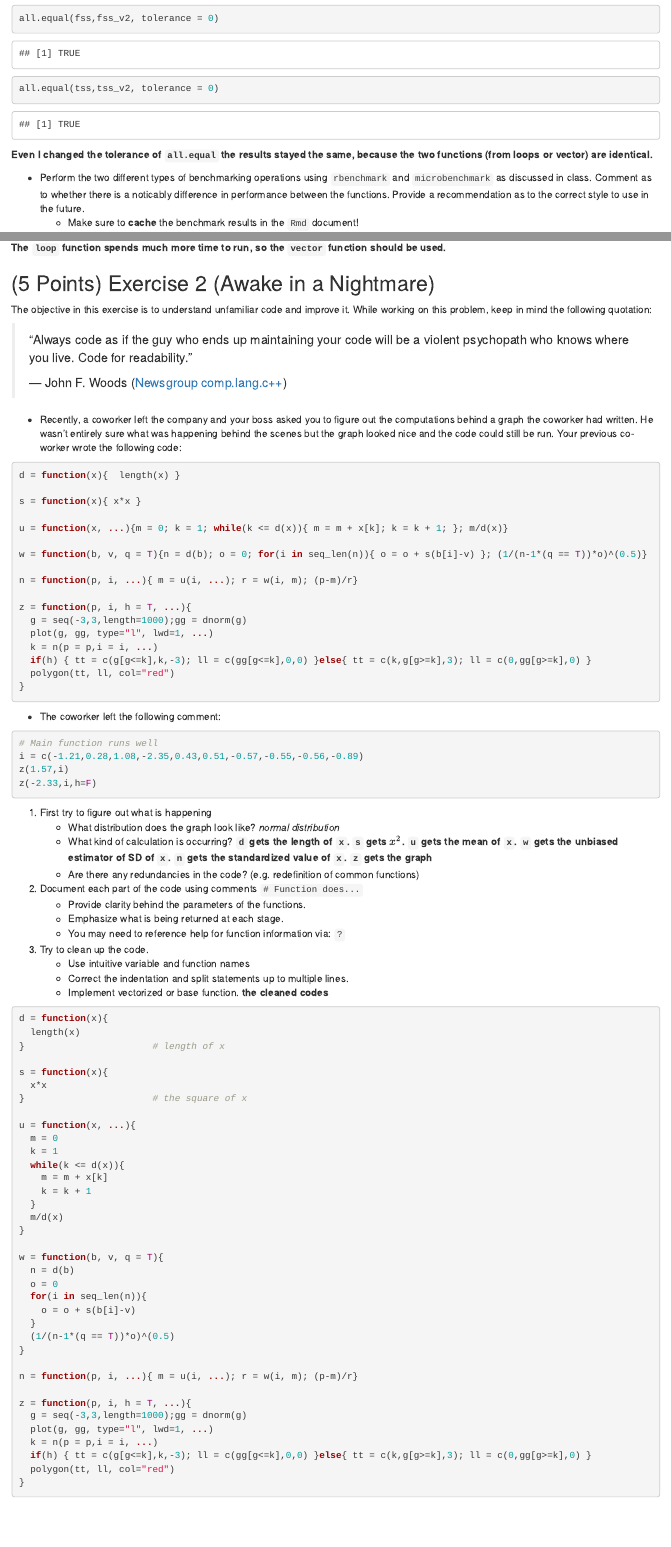
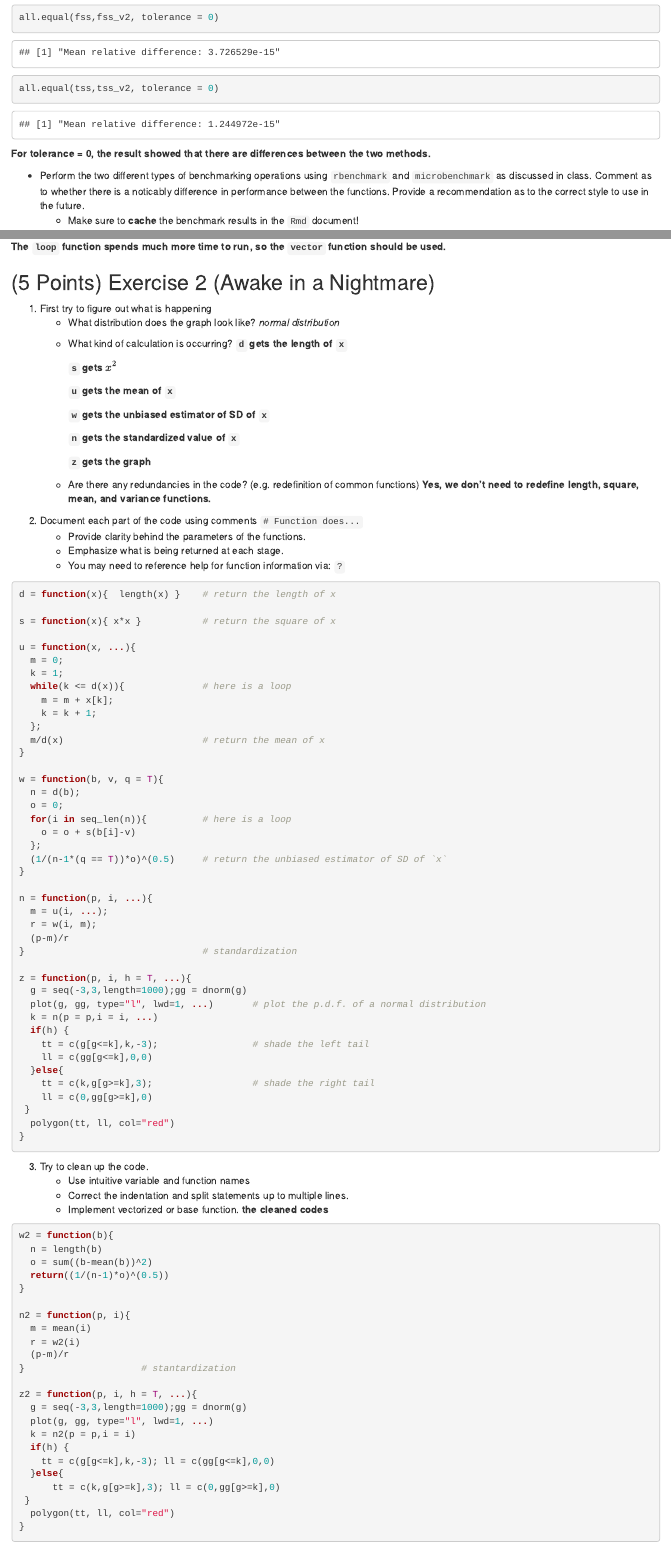
Before and after one commit to chaodwang/stat385hw2, an R Markdown document (hw2_cwang158.Rmd): the page in a window 1100 px wide, from 2570 px down before the commit and from 2690 px down after it, so that both start at the same text, and a second part further down, joined at a grey line. Rendered offline with R 4.5, knitr and Pandoc, with nearby package versions; some code elsewhere in the file could not run offline.

Commit message:
revised version

````diff
--- a/hw2_cwang158.Rmd
+++ b/hw2_cwang158.Rmd
@@ -1,7 +1,3 @@
-```{r setup, include=FALSE}
-knitr::opts_chunk$set(echo = TRUE)
-```
-
 > "There are no routine statistical question; only questionable statistical routines."
 >
 > --- **D.R. Cox** quoted in Chatfield, C. 1991. Avoiding statistical pitfalls. Statistical Science 6: 240-268.
@@ -84,6 +73,13 @@ tss_relationship_loop = function(y, y_hat, y_bar) {
     - **Note:** You will have to use `check.attributes = F` to avoid `"names for current but not for target"`
 
 ```{r}
+n = 1e4
+x = seq(0, 1, length.out = n)
+set.seed(123)
+y = runif(n)
+y_bar = mean(y)
+y_hat = unname(lm(y~x)$fitted.values)
+
 rss = compute_rss_loop(y, y_hat)
 fss = compute_fss_loop(y_hat, y_bar)
 tss = compute_tss_loop(y, y_bar)
@@ -105,10 +100,11 @@ rss_v2 = rss_vector(y, y_hat)
 fss_v2 = fss_vector(y_hat, y_bar)
 tss_v2 = tss_vector(y, y_bar)
 
+all.equal(compute_rss_loop,rss_vector)
+
 all.equal(rss,rss_v2)
 all.equal(fss,fss_v2)
 all.equal(tss,tss_v2)
-
 ```
 
 ```{r}
@@ -121,14 +117,11 @@ all.equal(fss,fss_v2, tolerance = 0)
 all.equal(tss,tss_v2, tolerance = 0)
 ```
 
-**Even I changed the tolerance of `all.equal` the results stayed the same, because the two functions (from loops or vector) are identical.**
+**For tolerance = 0, the result showed that there are differences between the two methods.**
 
 - Perform the two different types of benchmarking operations using `rbenchmark` and `microbenchmark` as discussed in class. Comment as to whether there is a noticably difference in performance between the functions. Provide a recommendation as to the correct style to use in the future.
     - Make sure to **cache** the benchmark results in the `Rmd` document!
 
-```{r, cache = T}
-install.packages("rbenchmark")
-```
 
 ```{r, cache = T}
 library('rbenchmark')
@@ -137,10 +130,6 @@ columns = c("test", "replications", "elapsed", "relative"),
 order="relative",
 replications=20)
 out1
-```
-
-```{r}
-install.packages("microbenchmark")
 ```
 
 ```{r, cache= T}
@@ -153,96 +142,96 @@ summary(out2)
 
 ## (5 Points) Exercise 2 (Awake in a Nightmare)
 
-The objective in this exercise is to understand unfamiliar code and improve it. While working on this problem, keep in mind the following quotation:
+1. First try to figure out what is happening
+    - What distribution does the graph look like?
+    *normal distribution*
+    - What kind of calculation is occurring?
+        **`d` gets the length of `x`**
 
-> "Always code as if the guy who ends up maintaining your code will be a violent psychopath who knows where you live. Code for readability."
->
-> --- John F. Woods ([Newsgroup comp.lang.c++](https://groups.google.com/forum/#!msg/comp.lang.c++/rYCO5yn4lXw/oITtSkZOtoUJ))
+        **`s` gets $x^2$**
 
+        **`u` gets the mean of `x`**
 
-* Recently, a coworker left the company and your boss asked you to figure out the computations behind a graph the coworker had written. He wasn't entirely sure what was happening behind the scenes but the graph looked nice and the code could still be run. Your previous co-worker wrote the following code:
+        **`w` gets the unbiased estimator of SD of `x`**
 
+        **`n` gets the standardized value of `x`**
+
+        **`z` gets the graph**
+    - Are there any redundancies in the code? (e.g. redefinition of common functions)
+    **Yes, we don't need to redefine length, square, mean, and variance functions. **
+
+2. Document each part of the code using comments `# Function does...`
+    - Provide clarity behind the parameters of the functions.
+    - Emphasize what is being returned at each stage.
+    - You may need to reference help for function information via: `?`
 ```{r, cache = T}
-d = function(x){  length(x) }
+d = function(x){  length(x) }    # return the length of x
 
-s = function(x){ x*x }
+s = function(x){ x*x }           # return the square of x
 
-u = function(x, ...){m = 0; k = 1; while(k <= d(x)){ m = m + x[k]; k = k + 1; }; m/d(x)}
+u = function(x, ...){
+  m = 0;
+  k = 1;
+  while(k <= d(x)){              # here is a loop
+    m = m + x[k];
+    k = k + 1;
+  };
+  m/d(x)                         # return the mean of x
+}
 
-w = function(b, v, q = T){n = d(b); o = 0; for(i in seq_len(n)){ o = o + s(b[i]-v) }; (1/(n-1*(q == T))*o)^(0.5)}
+w = function(b, v, q = T){
+  n = d(b);
+  o = 0;
+  for(i in seq_len(n)){          # here is a loop
+    o = o + s(b[i]-v)
+  };
+  (1/(n-1*(q == T))*o)^(0.5)     # return the unbiased estimator of SD of `x`
+}
 
-n = function(p, i, ...){ m = u(i, ...); r = w(i, m); (p-m)/r}
+n = function(p, i, ...){
+  m = u(i, ...);
+  r = w(i, m);
+  (p-m)/r
+}                                # standardization
 
 z = function(p, i, h = T, ...){
   g = seq(-3,3,length=1000);gg = dnorm(g)
-  plot(g, gg, type="l", lwd=1, ...)
+  plot(g, gg, type="l", lwd=1, ...)       # plot the p.d.f. of a normal distribution
   k = n(p = p,i = i, ...)
-  if(h) { tt = c(g[g<=k],k,-3); ll = c(gg[g<=k],0,0) }else{ tt = c(k,g[g>=k],3); ll = c(0,gg[g>=k],0) }
+  if(h) {
+    tt = c(g[g<=k],k,-3);                 # shade the left tail
+    ll = c(gg[g<=k],0,0)
+  }else{
+    tt = c(k,g[g>=k],3);                  # shade the right tail
+    ll = c(0,gg[g>=k],0)
+ }
   polygon(tt, ll, col="red")
 }
 ```
 
-* The coworker left the following comment:
-
-```{r coworker, cache = T, eval = F}
-# Main function runs well
-i = c(-1.21,0.28,1.08,-2.35,0.43,0.51,-0.57,-0.55,-0.56,-0.89)
-z(1.57,i)
-z(-2.33,i,h=F)
-```
-
-1. First try to figure out what is happening
-    - What distribution does the graph look like?
-    *normal distribution*
-    - What kind of calculation is occurring?
-    **`d` gets the length of `x`.**
-    **`s` gets $x^2$.**
-    **`u` gets the mean of `x`.**
-    **`w` gets the unbiased estimator of SD of `x`.**
-    **`n` gets the standardized value of `x`.**
-    **`z` gets the graph**
-    - Are there any redundancies in the code? (e.g. redefinition of common functions)
-2. Document each part of the code using comments `# Function does...`
-    - Provide clarity behind the parameters of the functions.
-    - Emphasize what is being returned at each stage.
-    - You may need to reference help for function information via: `?`
 3. Try to clean up the code.
     - Use intuitive variable and function names
     - Correct the indentation and split statements up to multiple lines.
     - Implement vectorized or base function.
 **the cleaned codes**
 ```{r, cache = T}
-d = function(x){
-  length(x)
-}                       # length of x
-
-s = function(x){
-  x*x
-}                       # the square of x
-
-u = function(x, ...){
-  m = 0
-  k = 1
-  while(k <= d(x)){
-    m = m + x[k]
-    k = k + 1
-  }
-  m/d(x)
+w2 = function(b){
+  n = length(b)
+  o = sum((b-mean(b))^2)
+  return((1/(n-1)*o)^(0.5))
 }
 
-w = function(b, v, q = T){
-  n = d(b)
-  o = 0
-  for(i in seq_len(n)){
-    o = o + s(b[i]-v)
-  }
-  (1/(n-1*(q == T))*o)^(0.5)
-}
+n2 = function(p, i){
+  m = mean(i)
+  r = w2(i)
+  (p-m)/r
+}                     # stantardization
 
-n = function(p, i, ...){ m = u(i, ...); r = w(i, m); (p-m)/r}
-
-z = function(p, i, h = T, ...){
+z2 = function(p, i, h = T, ...){
   g = seq(-3,3,length=1000);gg = dnorm(g)
   plot(g, gg, type="l", lwd=1, ...)
-  k = n(p = p,i = i, ...)
-  if(h) { tt = c(g[g<=k],k,-3); ll = c(gg[g<=k],0,0) }else{ tt = c(k,g[g>=k],3); ll = c(0,gg[g>=k],0) }
+  k = n2(p = p,i = i)
+  if(h) {
+    tt = c(g[g<=k],k,-3); ll = c(gg[g<=k],0,0)
+  }else{
+      tt = c(k,g[g>=k],3); ll = c(0,gg[g>=k],0)
````
Also changed, not shown: hw2_cwang158.Rmd (101 more changed lines).
